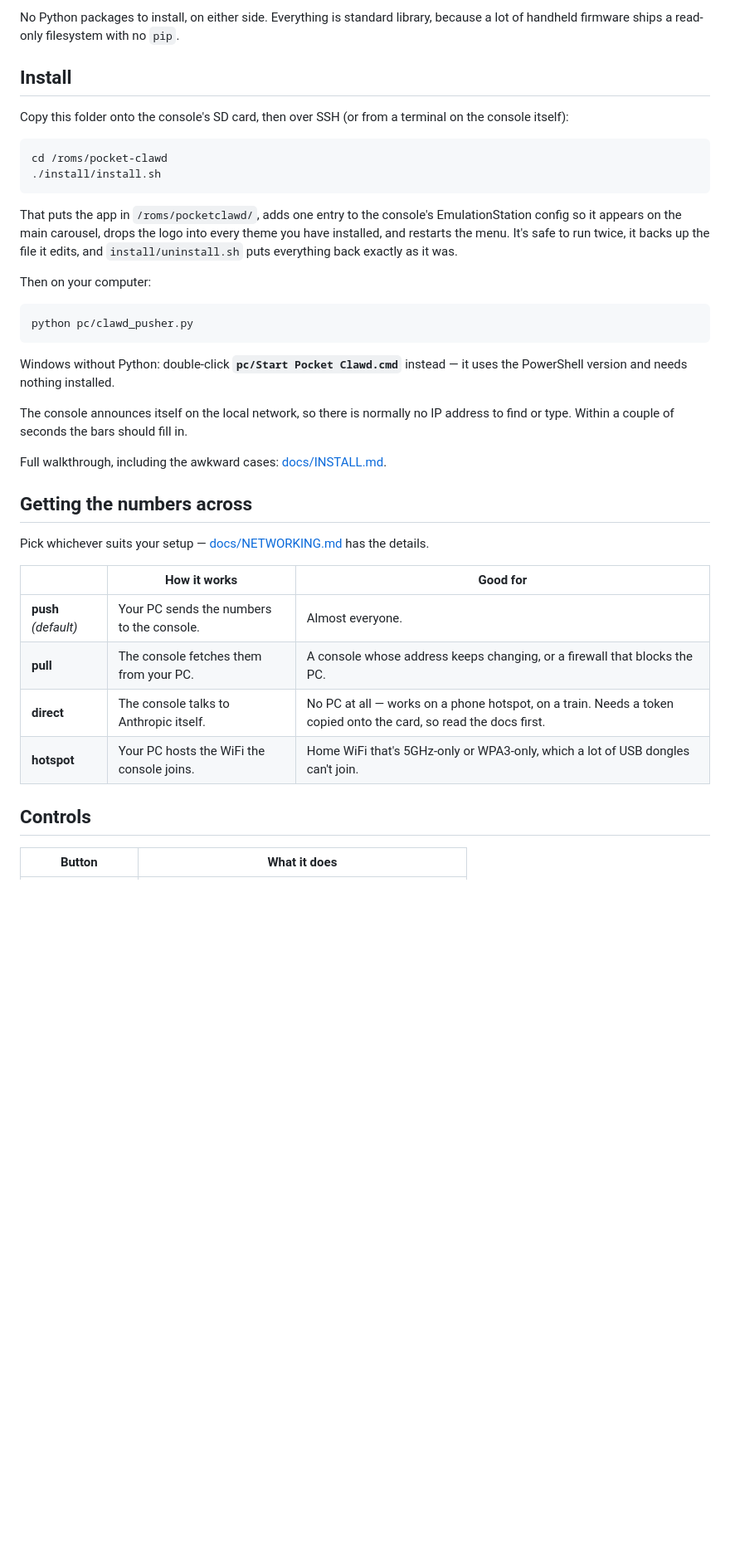
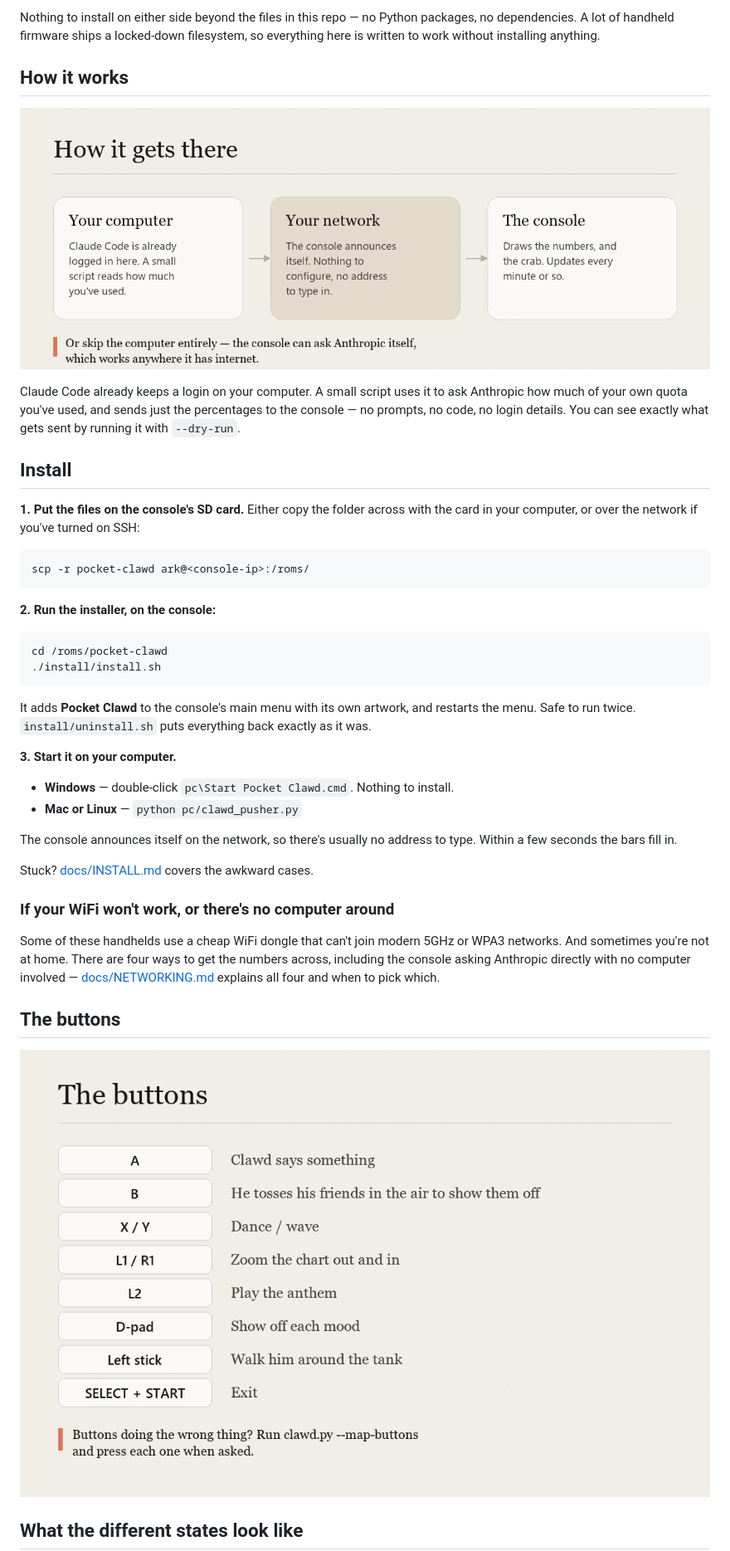
Before and after one commit to ShellPayant/pocket-clawd, a Markdown page: README.md, the part around one of its changes. Shown at 83% size. GitHub-like rendering; blank space fills up the shorter version.

````diff
--- a/README.md
+++ b/README.md
@@ -31,50 +34,57 @@ It runs as its own entry on the console's main menu, next to the consoles.
 
-No Python packages to install, on either side. Everything is standard library,
-because a lot of handheld firmware ships a read-only filesystem with no `pip`.
+Nothing to install on either side beyond the files in this repo — no Python packages, no
+dependencies. A lot of handheld firmware ships a locked-down filesystem, so everything here is
+written to work without installing anything.
+
+## How it works
+
+![Your computer reads the numbers, the network carries them, the console draws them](docs/img/how-it-works.png)
+
+Claude Code already keeps a login on your computer. A small script uses it to ask Anthropic how
+much of your own quota you've used, and sends just the percentages to the console — no prompts, no
+code, no login details. You can see exactly what gets sent by running it with `--dry-run`.
 
 ## Install
 
-Copy this folder onto the console's SD card, then over SSH (or from a terminal
-on the console itself):
+**1. Put the files on the console's SD card.** Either copy the folder across with the card in your
+computer, or over the network if you've turned on SSH:
+
+```sh
+scp -r pocket-clawd ark@<console-ip>:/roms/
+```
+
+**2. Run the installer, on the console:**
 
 ```sh
 cd /roms/pocket-clawd
 ./install/install.sh
 ```
 
-That puts the app in `/roms/pocketclawd/`, adds one entry to the console's
-EmulationStation config so it appears on the main carousel, drops the logo into
-every theme you have installed, and restarts the menu. It's safe to run twice,
-it backs up the file it edits, and `install/uninstall.sh` puts everything back
-exactly as it was.
+It adds **Pocket Clawd** to the console's main menu with its own artwork, and restarts the menu.
+Safe to run twice. `install/uninstall.sh` puts everything back exactly as it was.
 
-Then on your computer:
+**3. Start it on your computer.**
 
-```sh
-python pc/clawd_pusher.py
-```
+* **Windows** — double-click `pc\Start Pocket Clawd.cmd`. Nothing to install.
+* **Mac or Linux** — `python pc/clawd_pusher.py`
 
-Windows without Python: double-click **`pc/Start Pocket Clawd.cmd`** instead —
-it uses the PowerShell version and needs nothing installed.
+The console announces itself on the network, so there's usually no address to type. Within a few
+seconds the bars fill in.
 
-The console announces itself on the local network, so there is normally no IP
-address to find or type. Within a couple of seconds the bars should fill in.
+Stuck? [docs/INSTALL.md](docs/INSTALL.md) covers the awkward cases.
 
-Full walkthrough, including the awkward cases: [docs/INSTALL.md](docs/INSTALL.md).
+### If your WiFi won't work, or there's no computer around
 
-## Getting the numbers across
+Some of these handhelds use a cheap WiFi dongle that can't join modern 5GHz or WPA3 networks. And
+sometimes you're not at home. There are four ways to get the numbers across, including the console
+asking Anthropic directly with no computer involved — [docs/NETWORKING.md](docs/NETWORKING.md)
+explains all four and when to pick which.
 
-Pick whichever suits your setup — [docs/NETWORKING.md](docs/NETWORKING.md) has
-the details.
+## The buttons
 
-| | How it works | Good for |
-|---|---|---|
-| **push** *(default)* | Your PC sends the numbers to the console. | Almost everyone. |
-| **pull** | The console fetches them from your PC. | A console whose address keeps changing, or a firewall that blocks the PC. |
-| **direct** | The console talks to Anthropic itself. | No PC at all — works on a phone hotspot, on a train. Needs a token copied onto the card, so read the docs first. |
-| **hotspot** | Your PC hosts the WiFi the console joins. | Home WiFi that's 5GHz-only or WPA3-only, which a lot of USB dongles can't join. |
+![The button map](docs/img/controls.png)
 
-## Controls
+## What the different states look like
 
-| Button | What it does |
+| | |
 |---|---|
````
Also changed, not shown: other parts of README.md (+48 -62 lines).
